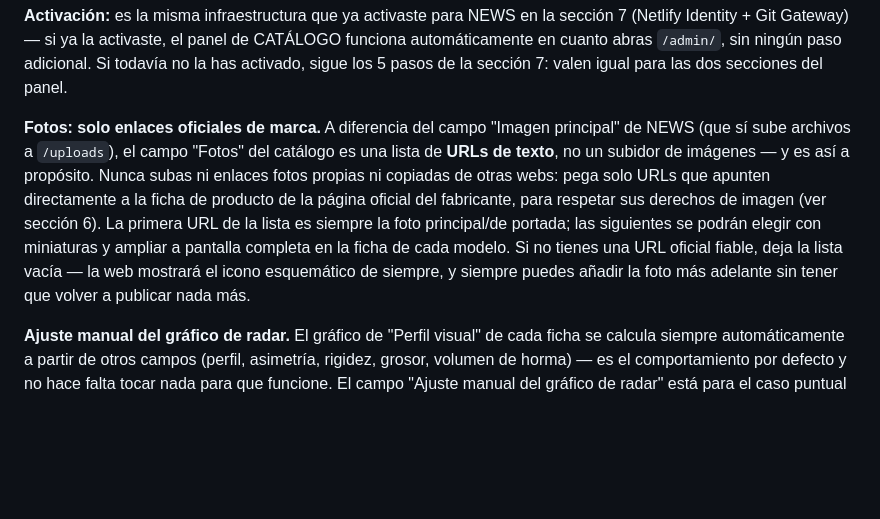
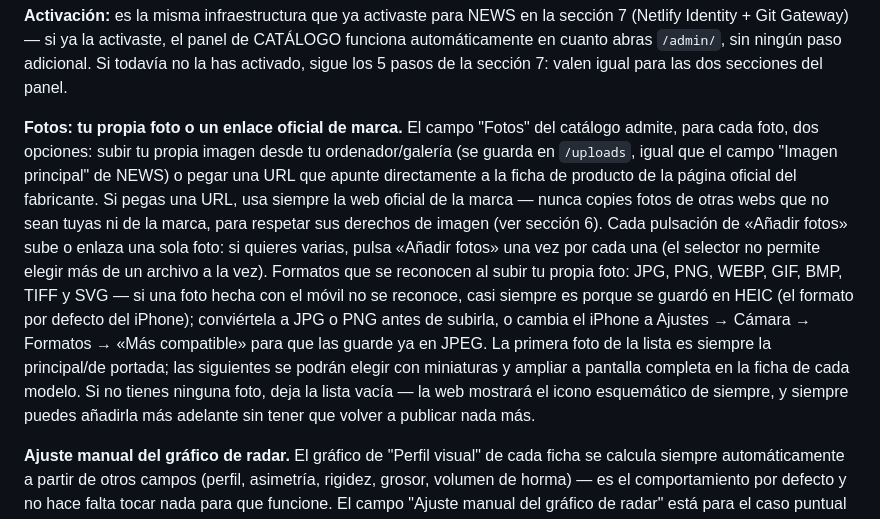
Before and after one commit to gatolabcomparador/gatolab, a Markdown page: gatolab-web_1/README.md, the part around the change. Rendered like a GitHub page; blank space fills up the shorter version.

Commit message:
Actualizar README: sección Fotos admite subida propia (una por vez, formatos admitidos)

```diff
--- a/gatolab-web_1/README.md
+++ b/gatolab-web_1/README.md
@@ -259,18 +259,25 @@ CATÁLOGO funciona automáticamente en cuanto abras `/admin/`, sin ningún paso
 adicional. Si todavía no la has activado, sigue los 5 pasos de la sección 7:
 valen igual para las dos secciones del panel.
 
-**Fotos: solo enlaces oficiales de marca.** A diferencia del campo "Imagen
-principal" de NEWS (que sí sube archivos a `/uploads`), el campo "Fotos" del
-catálogo es una lista de **URLs de texto**, no un subidor de imágenes — y es
-así a propósito. Nunca subas ni enlaces fotos propias ni copiadas de otras
-webs: pega solo URLs que apunten directamente a la ficha de producto de la
-página oficial del fabricante, para respetar sus derechos de imagen (ver
-sección 6). La primera URL de la lista es siempre la foto principal/de
+**Fotos: tu propia foto o un enlace oficial de marca.** El campo "Fotos" del
+catálogo admite, para cada foto, dos opciones: subir tu propia imagen desde
+tu ordenador/galería (se guarda en `/uploads`, igual que el campo "Imagen
+principal" de NEWS) o pegar una URL que apunte directamente a la ficha de
+producto de la página oficial del fabricante. Si pegas una URL, usa siempre
+la web oficial de la marca — nunca copies fotos de otras webs que no sean
+tuyas ni de la marca, para respetar sus derechos de imagen (ver sección 6).
+Cada pulsación de «Añadir fotos» sube o enlaza una sola foto: si quieres
+varias, pulsa «Añadir fotos» una vez por cada una (el selector no permite
+elegir más de un archivo a la vez). Formatos que se reconocen al subir tu
+propia foto: JPG, PNG, WEBP, GIF, BMP, TIFF y SVG — si una foto hecha con el
+móvil no se reconoce, casi siempre es porque se guardó en HEIC (el formato
+por defecto del iPhone); conviértela a JPG o PNG antes de subirla, o cambia
+el iPhone a Ajustes → Cámara → Formatos → «Más compatible» para que las
+guarde ya en JPEG. La primera foto de la lista es siempre la principal/de
 portada; las siguientes se podrán elegir con miniaturas y ampliar a pantalla
-completa en la ficha de cada modelo. Si no tienes una URL oficial fiable,
-deja la lista vacía — la web mostrará el icono esquemático de siempre, y
-siempre puedes añadir la foto más adelante sin tener que volver a publicar
-nada más.
+completa en la ficha de cada modelo. Si no tienes ninguna foto, deja la
+lista vacía — la web mostrará el icono esquemático de siempre, y siempre
+puedes añadirla más adelante sin tener que volver a publicar nada más.
 
 **Ajuste manual del gráfico de radar.** El gráfico de "Perfil visual" de
 cada ficha se calcula siempre automáticamente a partir de otros campos
```
